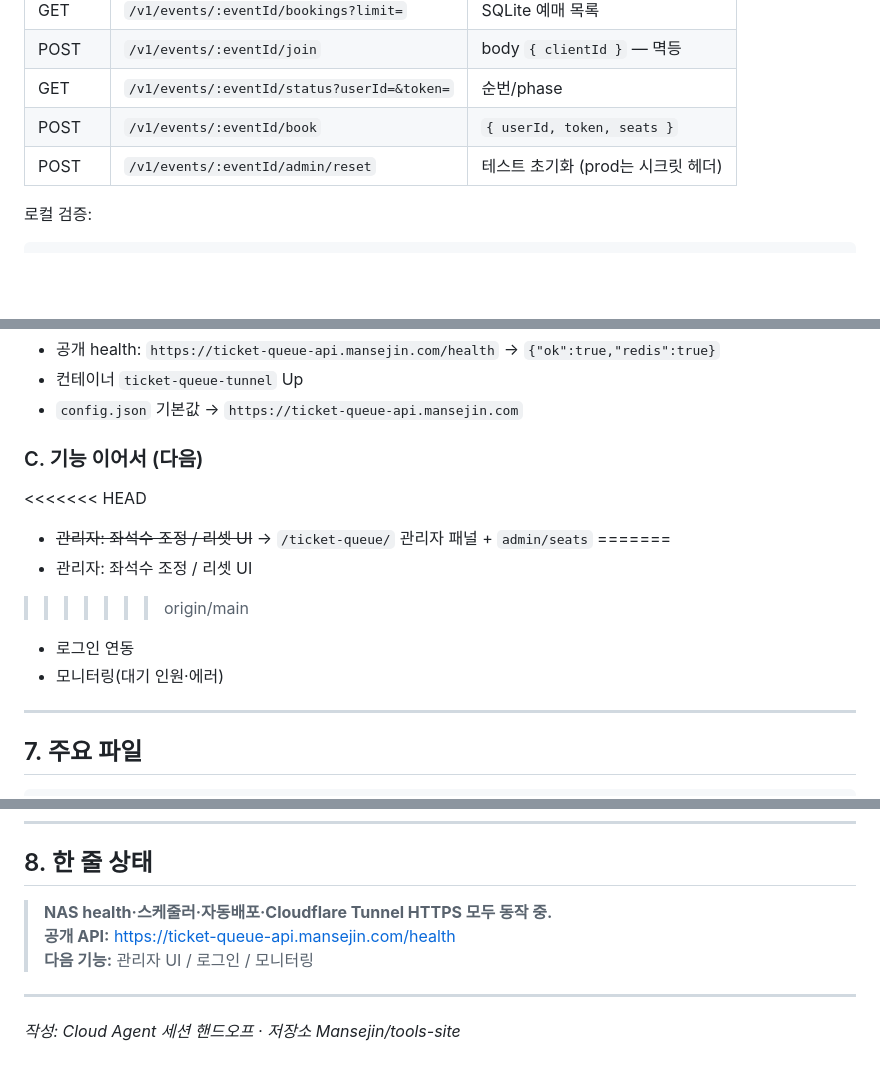
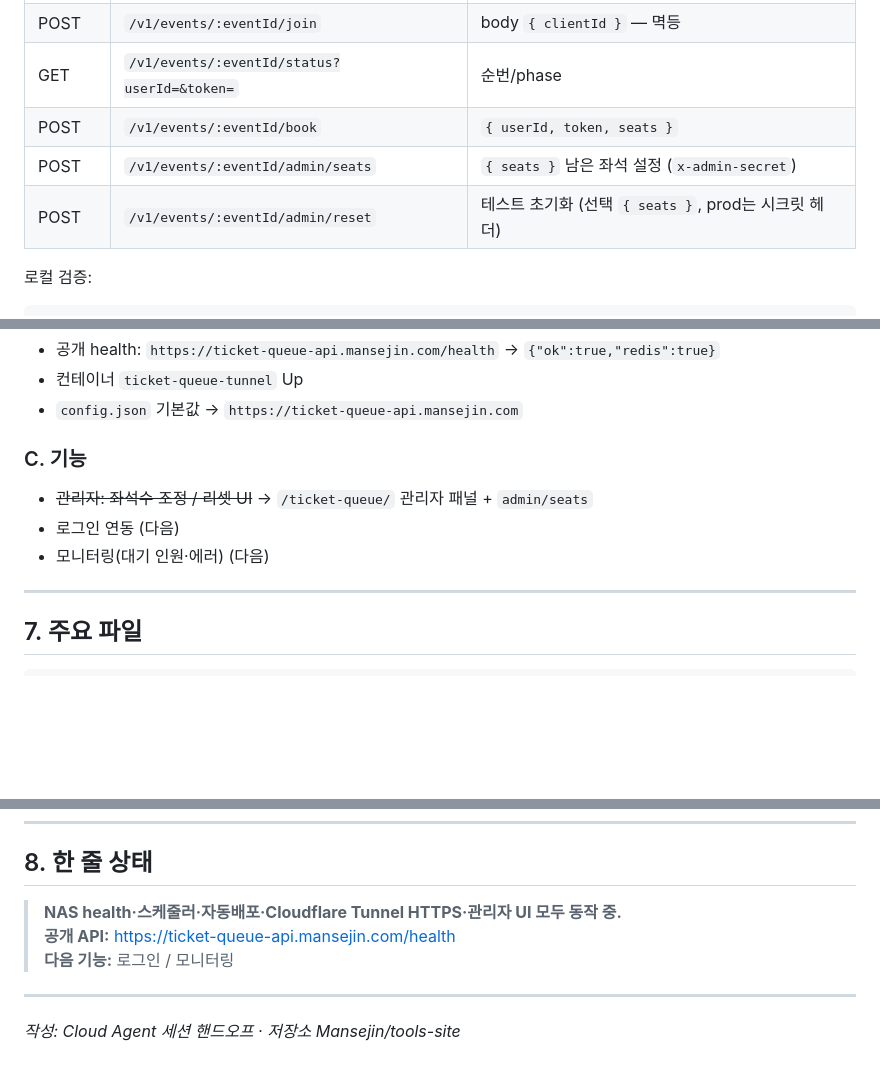
Before and after one commit to Mansejin/tools-site, a Markdown page: docs/ticket-queue-handoff.md, 3 parts joined by grey strips. Drawn GitHub-style; blank space fills up the shorter version.

Commit message:
Fix leftover merge conflict markers in ticket-queue handoff
Co-authored-by: Mansejin <Mansejin@users.noreply.github.com>

````diff
--- a/docs/ticket-queue-handoff.md
+++ b/docs/ticket-queue-handoff.md
@@ -66,7 +66,8 @@ Base: `https://ticket-queue-api.mansejin.com` (컨테이너 내부는 `8787`, NA
 | POST | `/v1/events/:eventId/join` | body `{ clientId }` — 멱등 |
 | GET | `/v1/events/:eventId/status?userId=&token=` | 순번/phase |
 | POST | `/v1/events/:eventId/book` | `{ userId, token, seats }` |
-| POST | `/v1/events/:eventId/admin/reset` | 테스트 초기화 (prod는 시크릿 헤더) |
+| POST | `/v1/events/:eventId/admin/seats` | `{ seats }` 남은 좌석 설정 (`x-admin-secret`) |
+| POST | `/v1/events/:eventId/admin/reset` | 테스트 초기화 (선택 `{ seats }`, prod는 시크릿 헤더) |
 
 로컬 검증:
 ```bash
@@ -137,14 +138,10 @@ mansejin.com   ohola-server :8790
 - 컨테이너 `ticket-queue-tunnel` Up
 - `config.json` 기본값 → `https://ticket-queue-api.mansejin.com`
 
-### C. 기능 이어서 (다음)
-<<<<<<< HEAD
+### C. 기능
 - ~~관리자: 좌석수 조정 / 리셋 UI~~ → `/ticket-queue/` 관리자 패널 + `admin/seats`
-=======
-- 관리자: 좌석수 조정 / 리셋 UI
->>>>>>> origin/main
-- 로그인 연동
-- 모니터링(대기 인원·에러)
+- 로그인 연동 (다음)
+- 모니터링(대기 인원·에러) (다음)
 
 ---
 
@@ -176,9 +173,9 @@ data/tools.json
 
 ## 8. 한 줄 상태
 
-> **NAS health·스케줄러·자동배포·Cloudflare Tunnel HTTPS 모두 동작 중.**
+> **NAS health·스케줄러·자동배포·Cloudflare Tunnel HTTPS·관리자 UI 모두 동작 중.**
 > **공개 API:** https://ticket-queue-api.mansejin.com/health
-> **다음 기능:** 관리자 UI / 로그인 / 모니터링
+> **다음 기능:** 로그인 / 모니터링
 
 ---
 
````
Also changed, not shown: other parts of docs/ticket-queue-handoff.md (+1 -1 lines).
